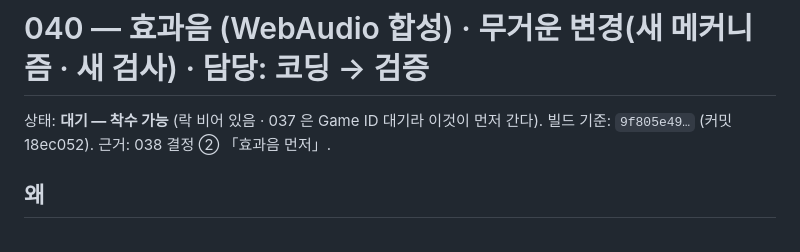
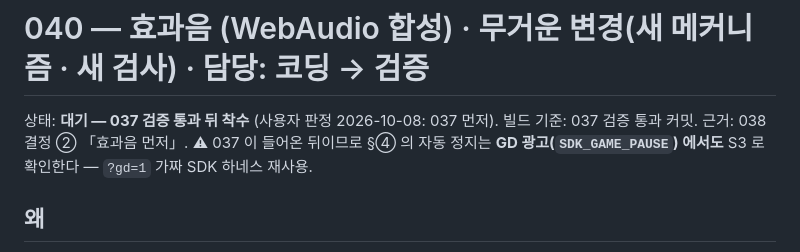
Before and after one commit to chanwoong-103/hit-smith, a Markdown page: plans/040-sfx.md, the part around the change. Drawn GitHub-style.

```diff
--- a/plans/040-sfx.md
+++ b/plans/040-sfx.md
@@ -1,7 +1,8 @@
 # 040 — 효과음 (WebAudio 합성) · 무거운 변경(새 메커니즘 · 새 검사) · 담당: 코딩 → 검증
 
-상태: **대기 — 착수 가능** (락 비어 있음 · 037 은 Game ID 대기라 이것이 먼저 간다).
-빌드 기준: `9f805e49…` (커밋 18ec052). 근거: 038 결정 ② 「효과음 먼저」.
+상태: **대기 — 037 검증 통과 뒤 착수** (사용자 판정 2026-10-08: 037 먼저).
+빌드 기준: 037 검증 통과 커밋. 근거: 038 결정 ② 「효과음 먼저」.
+⚠ 037 이 들어온 뒤이므로 §④ 의 자동 정지는 **GD 광고(`SDK_GAME_PAUSE`) 에서도** S3 로 확인한다 — `?gd=1` 가짜 SDK 하네스 재사용.
 
 ## 왜
 
```
Also changed, not shown: docs/ROADMAP.md (+2 -2 lines), plans/037-gamedistribution.md (+2 -2 lines).
